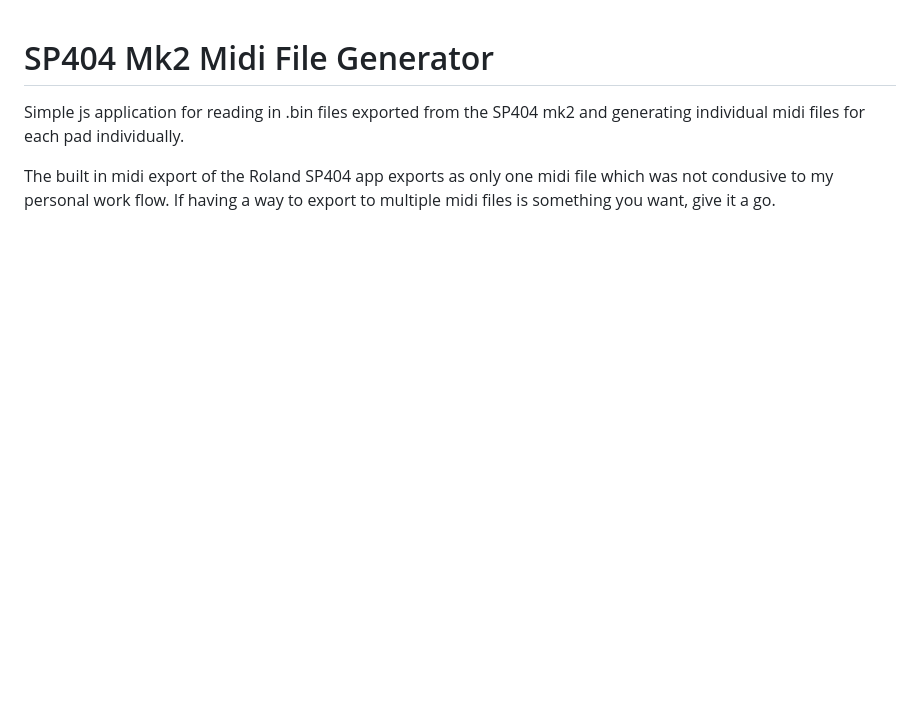
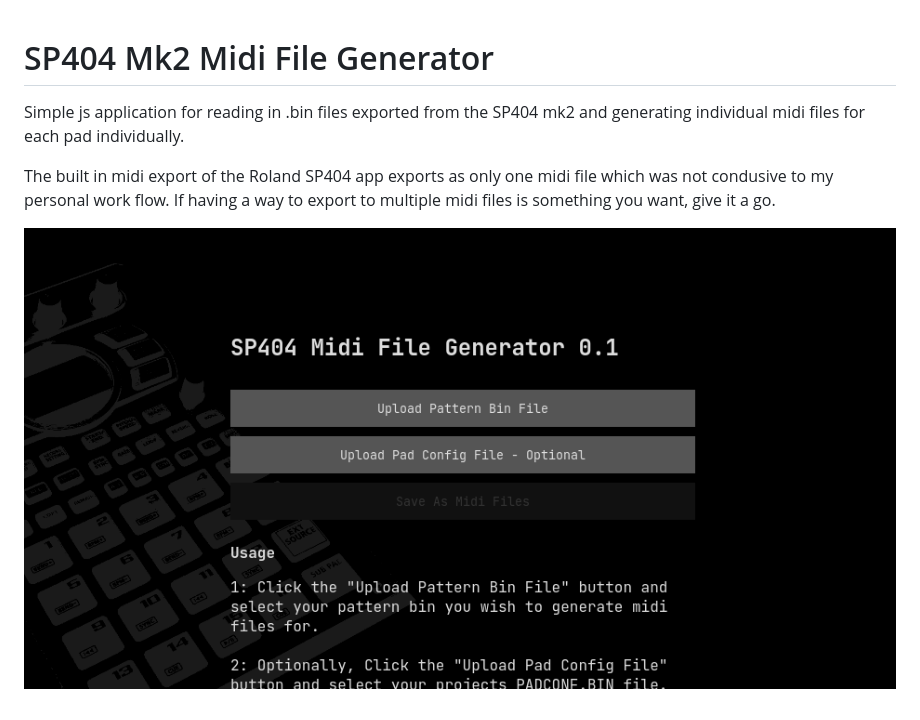
Before and after one commit to TheDevCactus/sp404mk2_midi_file_generator, a Markdown page: README.md, the part around the change. Drawn GitHub-style; pictures changed too: site_picture.png (added); blank space fills up the shorter version.

Commit message:
chore: add picture of website to readme

```diff
--- a/README.md
+++ b/README.md
@@ -3,3 +3,5 @@
 Simple js application for reading in .bin files exported from the SP404 mk2 and generating individual midi files for each pad individually.
 
 The built in midi export of the Roland SP404 app exports as only one midi file which was not condusive to my personal work flow. If having a way to export to multiple midi files is something you want, give it a go.
+
+![screen capture of site](site_picture.png "Screen Capture Of Site")
```
